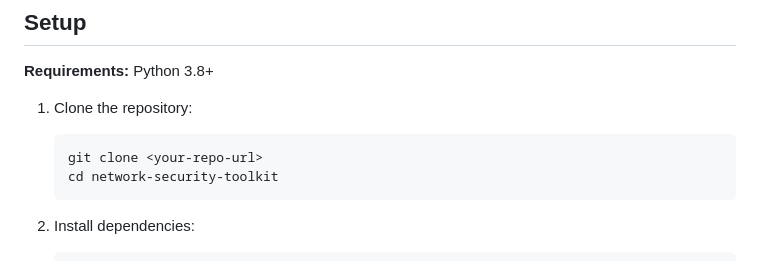
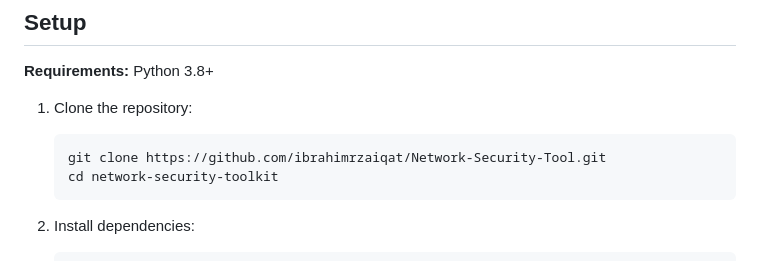
Before and after one commit to ibrahimrzaiqat/Network-Security-Tool, a Markdown page: README.md, the part around the change. Rendered like a GitHub page.

Commit message:
Added repo url

````diff
--- a/README.md
+++ b/README.md
@@ -46,7 +46,7 @@ Safe targets for practice:
 
 1. Clone the repository:
    ```bash
-   git clone <your-repo-url>
+   git clone https://github.com/ibrahimrzaiqat/Network-Security-Tool.git
    cd network-security-toolkit
    ```
 
````
